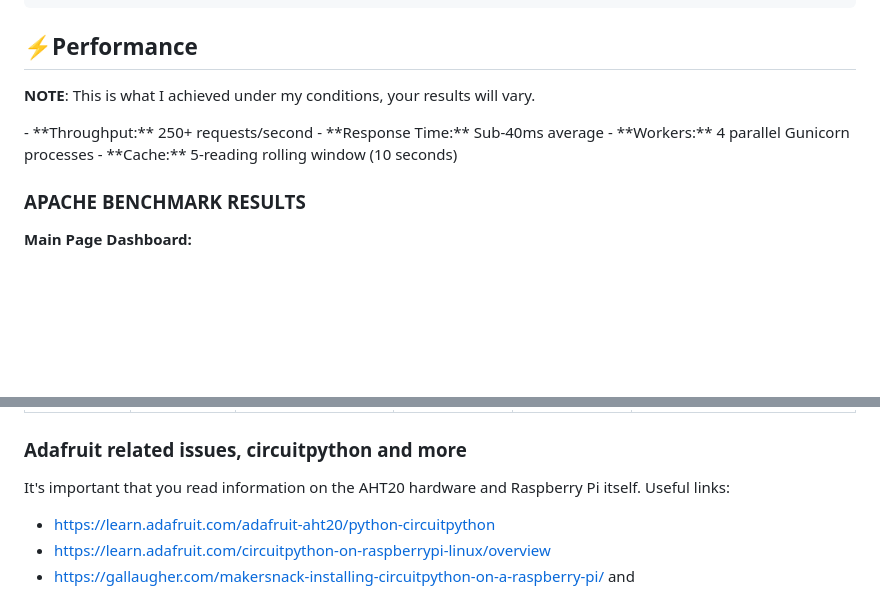
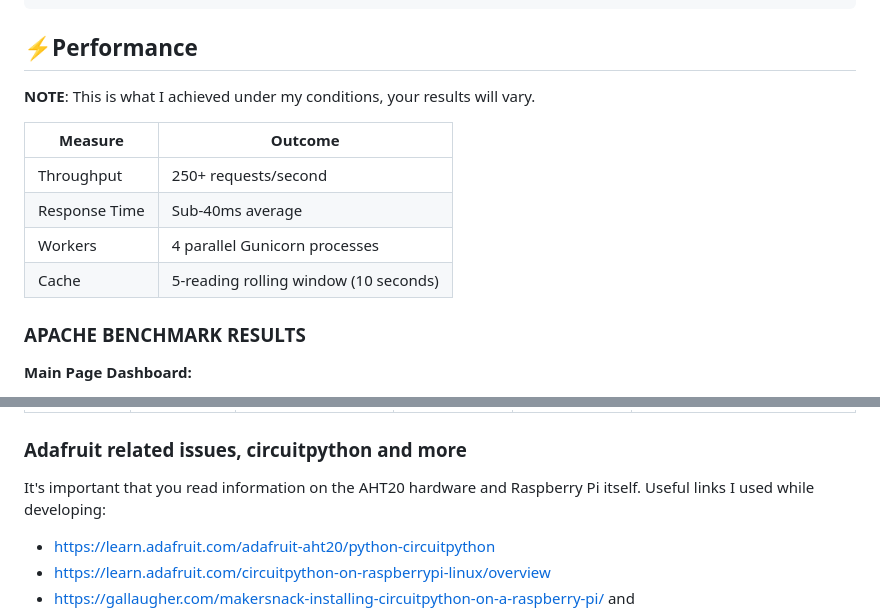
Before and after one commit to PanaAnt/environmental-monitoring-dashboard, a Markdown page: README.md, 2 parts joined by grey strips. Drawn GitHub-style; blank space fills up the shorter version.

Commit message:
tweaks to readme

```diff
--- a/README.md
+++ b/README.md
@@ -215,11 +215,16 @@ ALERT_COOLDOWN=180 # Seconds between alerts
 
 
 ## ⚡️Performance
-<p> <b>NOTE</b>: This is what I achieved under my conditions, your results will vary.</p>
-- **Throughput:** 250+ requests/second
-- **Response Time:** Sub-40ms average
-- **Workers:** 4 parallel Gunicorn processes
-- **Cache:** 5-reading rolling window (10 seconds)
+**NOTE**: This is what I achieved under my conditions, your results will vary.
+
+| Measure  | Outcome |
+|----------|-------------|
+| Throughput | 250+ requests/second |
+| Response Time | Sub-40ms average |
+| Workers | 4 parallel Gunicorn processes |
+| Cache | 5-reading rolling window (10 seconds) |
+
+
 
 ### **APACHE BENCHMARK RESULTS**
 
@@ -283,7 +288,7 @@ Whilst I was developing, I faced permission problems and it may happen to you so
 | `chmod 711` | `rwx--x--x` | Read, Write, Execute | Execute | Execute | Private Directories
 
 ### Adafruit related issues, circuitpython and more
-It's important that you read information on the AHT20 hardware and Raspberry Pi itself. Useful links:
+It's important that you read information on the AHT20 hardware and Raspberry Pi itself. Useful links I used while developing:
 - https://learn.adafruit.com/adafruit-aht20/python-circuitpython
 - https://learn.adafruit.com/circuitpython-on-raspberrypi-linux/overview
 - https://gallaugher.com/makersnack-installing-circuitpython-on-a-raspberry-pi/ and https://www.youtube.com/watch?v=Epy6RvvpHOQ
```
